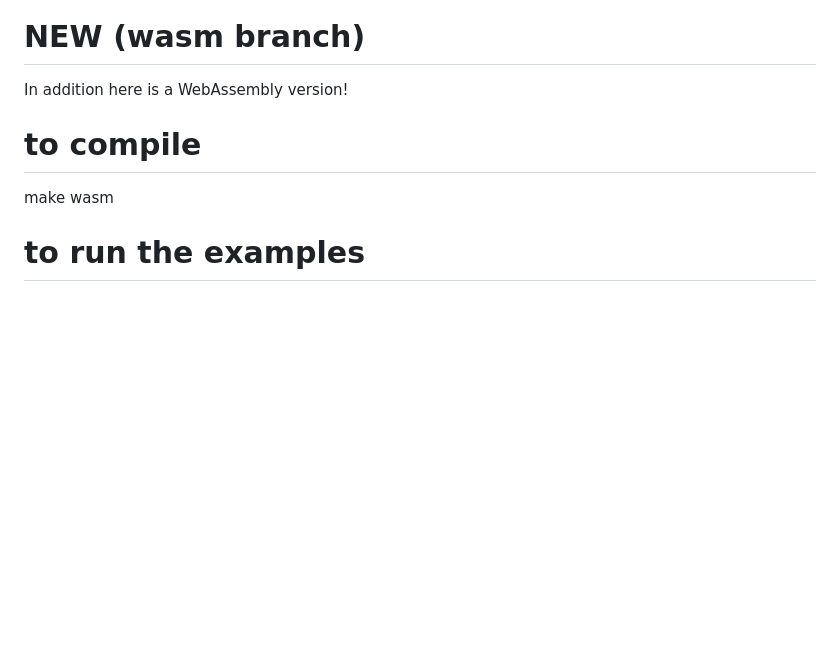
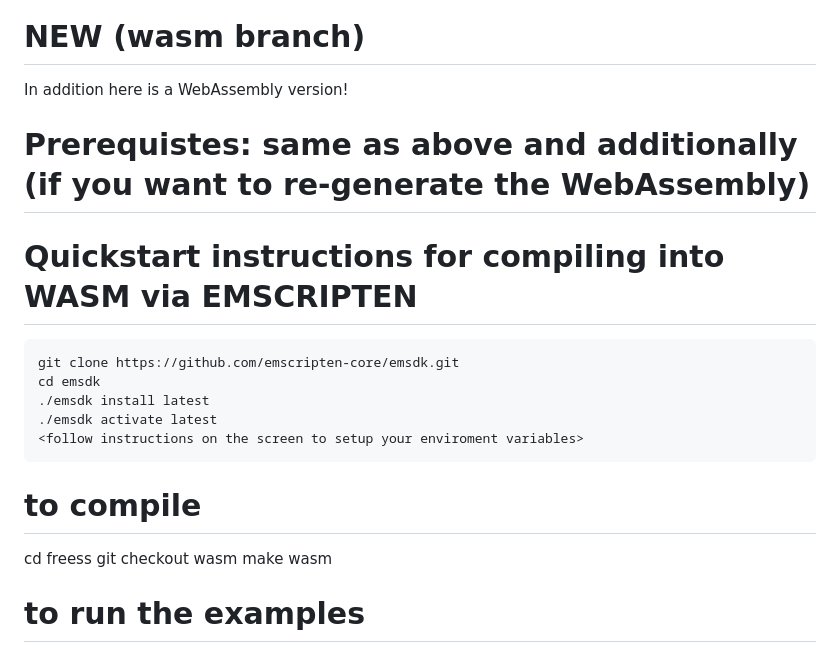
Before and after one commit to robgiorgi/freess, a Markdown page: README.md, the part around the change. Rendered like a GitHub page; blank space fills up the shorter version.

Commit message:
README.md: added instruction for installing a WASM compiler

````diff
--- a/README.md
+++ b/README.md
@@ -97,7 +97,19 @@ the resulting code is the following (i.e., filename 'program1':
 # NEW (wasm branch)
 In addition here is a WebAssembly version!
 
+# Prerequistes: same as above and additionally (if you want to re-generate the WebAssembly)
+# Quickstart instructions for compiling into WASM via EMSCRIPTEN
+```
+git clone https://github.com/emscripten-core/emsdk.git
+cd emsdk
+./emsdk install latest
+./emsdk activate latest
+<follow instructions on the screen to setup your enviroment variables>
+```
+
 # to compile
+cd freess
+git checkout wasm
 make wasm
 
 # to run the examples
````
